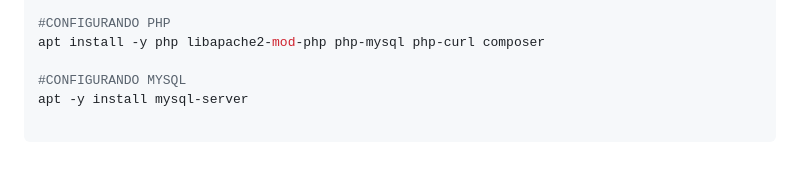
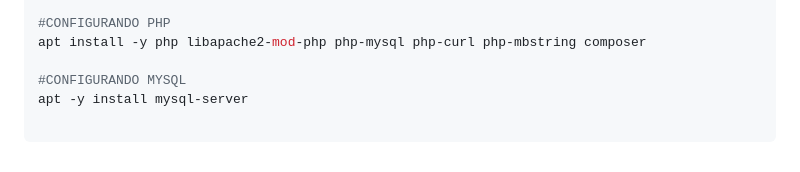
Before and after one commit to williampilger/tutoriais, a Markdown page: ubuntu_server/exemplo_configuracao.md, the part around the change. GitHub-like rendering.

```diff
--- a/ubuntu_server/exemplo_configuracao.md
+++ b/ubuntu_server/exemplo_configuracao.md
@@ -364,7 +364,7 @@ echo "secure_chroot_dir=/var/www/${DomainName}" >> /etc/vsftpd.conf
 /etc/init.d/vsftpd restart
 
 #CONFIGURANDO PHP
-apt install -y php libapache2-mod-php php-mysql php-curl composer
+apt install -y php libapache2-mod-php php-mysql php-curl php-mbstring composer
 
 #CONFIGURANDO MYSQL
 apt -y install mysql-server
```
